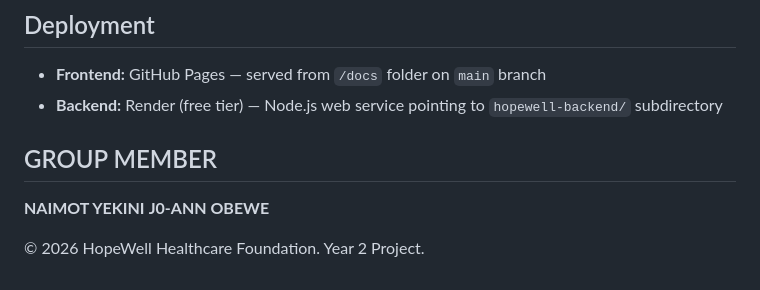
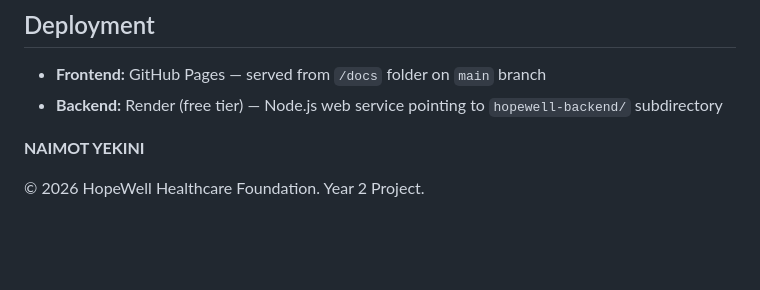
Before and after one commit to onikeyek/Hopewell-Health, a Markdown page: README.md, the part around the change. Rendered like a GitHub page; blank space fills up the shorter version.

Commit message:
Revise README
Updated group member names in the README.

```diff
--- a/README.md
+++ b/README.md
@@ -159,8 +159,8 @@ All AI-generated code was reviewed, tested, and adapted to fit the specific requ
 - **Frontend:** GitHub Pages — served from `/docs` folder on `main` branch
 - **Backend:** Render (free tier) — Node.js web service pointing to `hopewell-backend/` subdirectory
 
-## GROUP MEMBER
+
 **NAIMOT YEKINI**
-**J0-ANN OBEWE**
+
 
 © 2026 HopeWell Healthcare Foundation. Year 2 Project.
```
